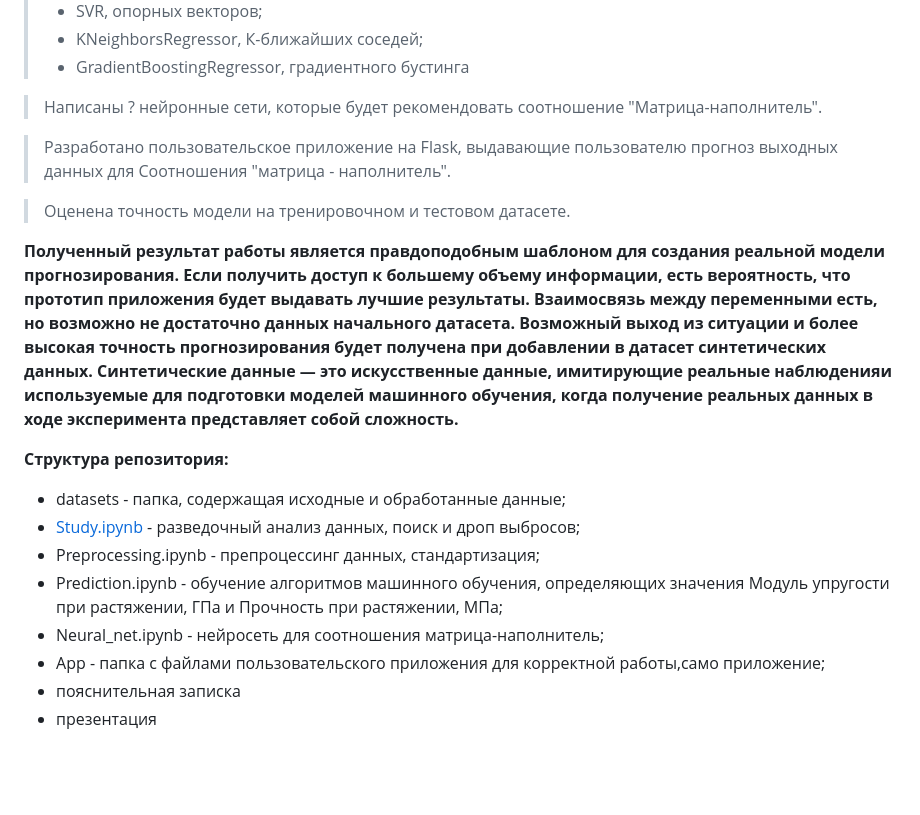
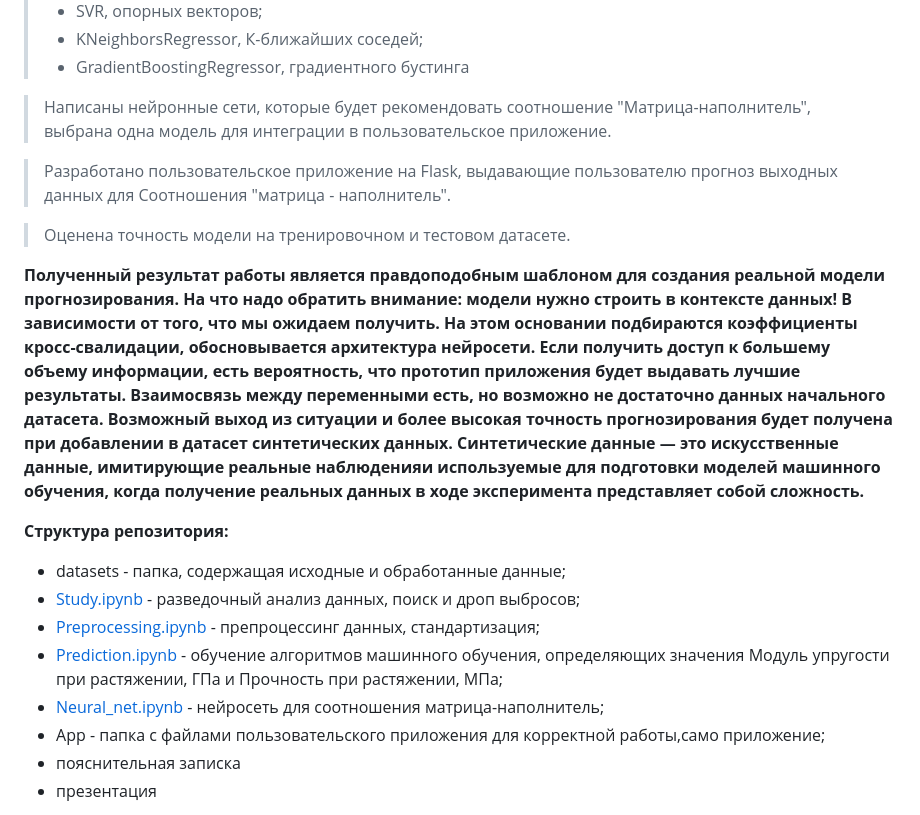
Before and after one commit to maaliskuussa/DS_course_BMSTU2023, a Markdown page: README.md, the part around the change. Drawn GitHub-style; blank space fills up the shorter version.

Commit message:
Update README.md
добавлены прямые ссылки на материалы

```diff
--- a/README.md
+++ b/README.md
@@ -29,22 +29,22 @@ DummyRegressor используется в качестве базовой ли
 >* KNeighborsRegressor, К-ближайших соседей;
 >* GradientBoostingRegressor, градиентного бустинга
 
->Написаны ? нейронные сети, которые будет рекомендовать соотношение "Матрица-наполнитель".
+>Написаны нейронные сети, которые будет рекомендовать соотношение "Матрица-наполнитель", выбрана одна модель для интеграции в пользовательское приложение.
 
 >Разработано пользовательское приложение на Flask, выдавающие пользователю прогноз выходных данных для Соотношения "матрица - наполнитель".
 
 >Оценена точность модели на тренировочном и тестовом датасете.
 
-**Полученный результат работы является правдоподобным шаблоном для создания реальной модели прогнозирования. Если получить доступ к большему объему информации, есть вероятность, что прототип приложения будет выдавать лучшие результаты. Взаимосвязь между переменными есть, но возможно не достаточно данных начального датасета. Возможный выход из ситуации и более высокая точность прогнозирования будет получена при добавлении в датасет синтетических данных.
+**Полученный результат работы является правдоподобным шаблоном для создания реальной модели прогнозирования. На что надо обратить внимание: модели нужно строить в контексте данных! В зависимости от того, что мы ожидаем получить. На этом основании подбираются коэффициенты кросс-свалидации, обосновывается архитектура нейросети. Если получить доступ к большему объему информации, есть вероятность, что прототип приложения будет выдавать лучшие результаты. Взаимосвязь между переменными есть, но возможно не достаточно данных начального датасета. Возможный выход из ситуации и более высокая точность прогнозирования будет получена при добавлении в датасет синтетических данных.
 Синтетические данные — это искусственные данные, имитирующие реальные наблюденияи используемые для подготовки моделей машинного обучения, когда получение реальных данных в ходе эксперимента представляет собой сложность.**
 
 
 **Структура репозитория:**
 * datasets - папка, содержащая исходные и обработанные данные;
 * [Study.ipynb](/Study.ipynb) - разведочный анализ данных, поиск и дроп выбросов;
-* Preprocessing.ipynb - препроцессинг данных, стандартизация;
-* Prediction.ipynb - обучение алгоритмов машинного обучения, определяющих значения Модуль упругости при растяжении, ГПа и Прочность при растяжении, МПа;
-* Neural_net.ipynb - нейросеть для соотношения матрица-наполнитель;
+* [Preprocessing.ipynb](/Preprocessing.ipynb) - препроцессинг данных, стандартизация;
+* [Prediction.ipynb](Prediction.ipynb) - обучение алгоритмов машинного обучения, определяющих значения Модуль упругости при растяжении, ГПа и Прочность при растяжении, МПа;
+* [Neural_net.ipynb](/Neural_net.ipynb) - нейросеть для соотношения матрица-наполнитель;
 * App - папка с файлами пользовательского приложения для корректной работы,само приложение;
 * пояснительная записка
 * презентация
```
